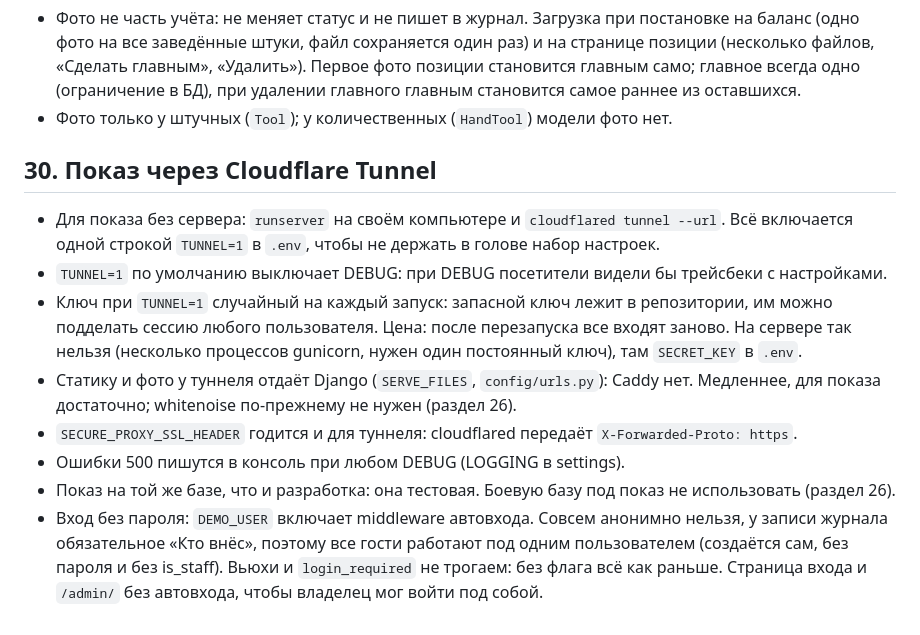
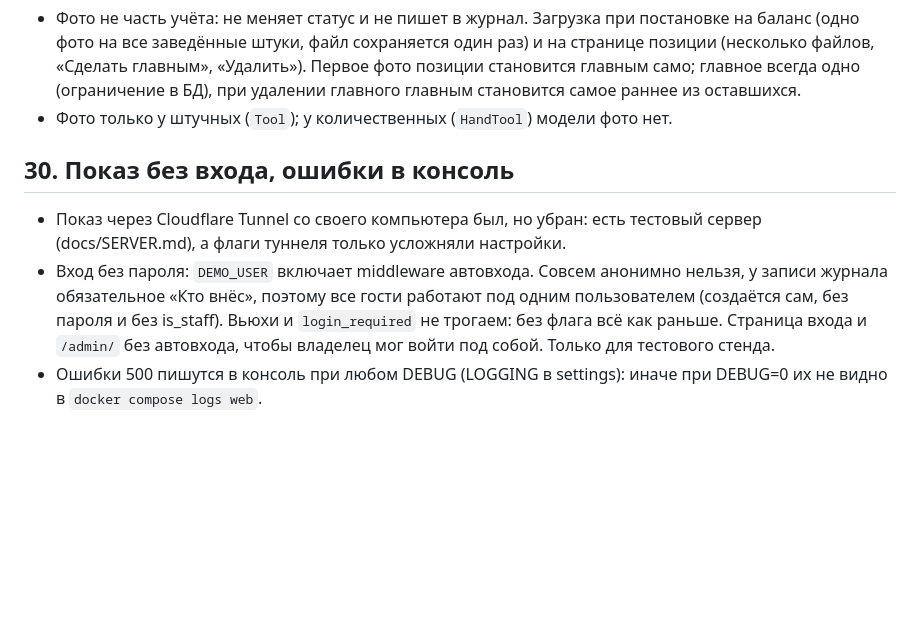
Before and after one commit to Teonanakatll/AlpGroup, a Markdown page: docs/DECISIONS.md, the part around the change. Drawn GitHub-style; blank space fills up the shorter version.

```diff
--- a/docs/DECISIONS.md
+++ b/docs/DECISIONS.md
@@ -172,12 +172,7 @@ services. Что показывается для выбора, решает `_li
 - Фото не часть учёта: не меняет статус и не пишет в журнал. Загрузка при постановке на баланс (одно фото на все заведённые штуки, файл сохраняется один раз) и на странице позиции (несколько файлов, «Сделать главным», «Удалить»). Первое фото позиции становится главным само; главное всегда одно (ограничение в БД), при удалении главного главным становится самое раннее из оставшихся.
 - Фото только у штучных (`Tool`); у количественных (`HandTool`) модели фото нет.
 
-## 30. Показ через Cloudflare Tunnel
-- Для показа без сервера: `runserver` на своём компьютере и `cloudflared tunnel --url`. Всё включается одной строкой `TUNNEL=1` в `.env`, чтобы не держать в голове набор настроек.
-- `TUNNEL=1` по умолчанию выключает DEBUG: при DEBUG посетители видели бы трейсбеки с настройками.
-- Ключ при `TUNNEL=1` случайный на каждый запуск: запасной ключ лежит в репозитории, им можно подделать сессию любого пользователя. Цена: после перезапуска все входят заново. На сервере так нельзя (несколько процессов gunicorn, нужен один постоянный ключ), там `SECRET_KEY` в `.env`.
-- Статику и фото у туннеля отдаёт Django (`SERVE_FILES`, `config/urls.py`): Caddy нет. Медленнее, для показа достаточно; whitenoise по-прежнему не нужен (раздел 26).
-- `SECURE_PROXY_SSL_HEADER` годится и для туннеля: cloudflared передаёт `X-Forwarded-Proto: https`.
-- Ошибки 500 пишутся в консоль при любом DEBUG (LOGGING в settings).
-- Показ на той же базе, что и разработка: она тестовая. Боевую базу под показ не использовать (раздел 26).
-- Вход без пароля: `DEMO_USER` включает middleware автовхода. Совсем анонимно нельзя, у записи журнала обязательное «Кто внёс», поэтому все гости работают под одним пользователем (создаётся сам, без пароля и без is_staff). Вьюхи и `login_required` не трогаем: без флага всё как раньше. Страница входа и `/admin/` без автовхода, чтобы владелец мог войти под собой.
+## 30. Показ без входа, ошибки в консоль
+- Показ через Cloudflare Tunnel со своего компьютера был, но убран: есть тестовый сервер (docs/SERVER.md), а флаги туннеля только усложняли настройки.
+- Вход без пароля: `DEMO_USER` включает middleware автовхода. Совсем анонимно нельзя, у записи журнала обязательное «Кто внёс», поэтому все гости работают под одним пользователем (создаётся сам, без пароля и без is_staff). Вьюхи и `login_required` не трогаем: без флага всё как раньше. Страница входа и `/admin/` без автовхода, чтобы владелец мог войти под собой. Только для тестового стенда.
+- Ошибки 500 пишутся в консоль при любом DEBUG (LOGGING в settings): иначе при DEBUG=0 их не видно в `docker compose logs web`.
```
Also changed, not shown: CLAUDE.md (+2 -2 lines), docs/DEPLOY.md (+7 -43 lines).
